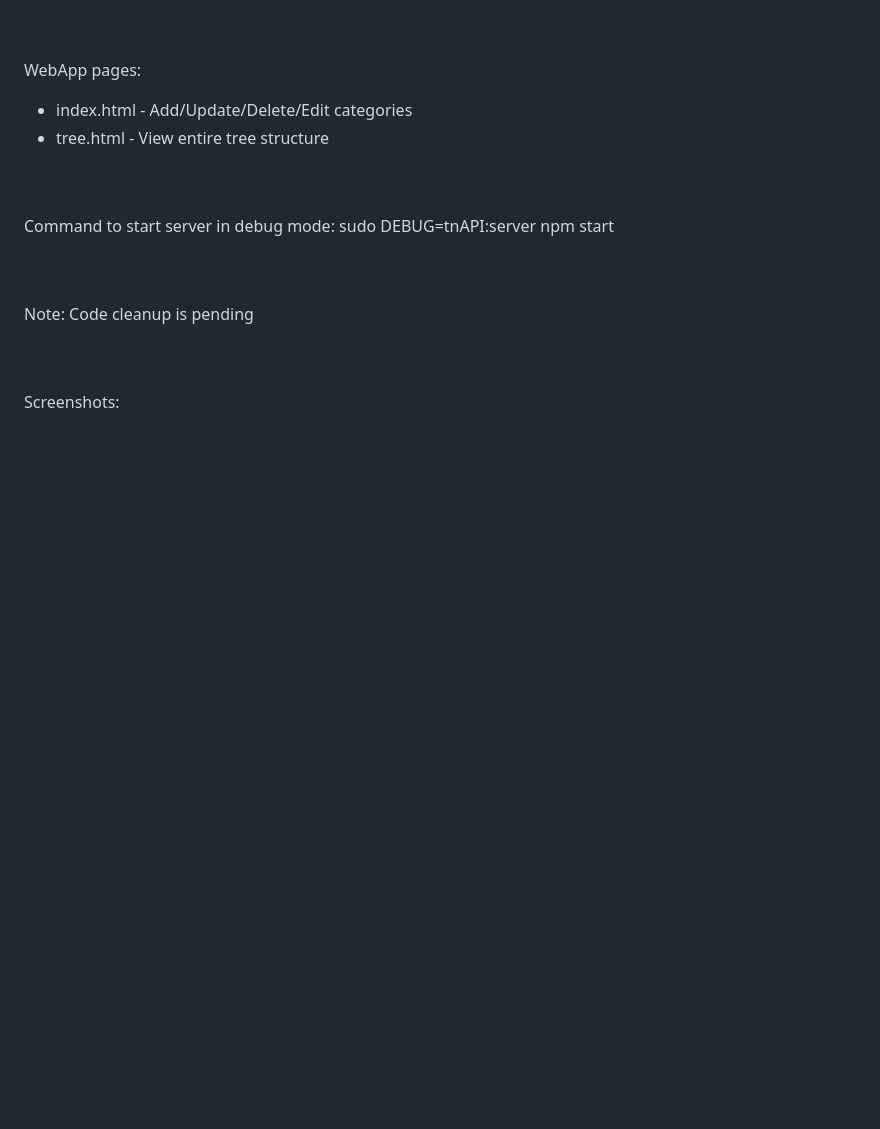
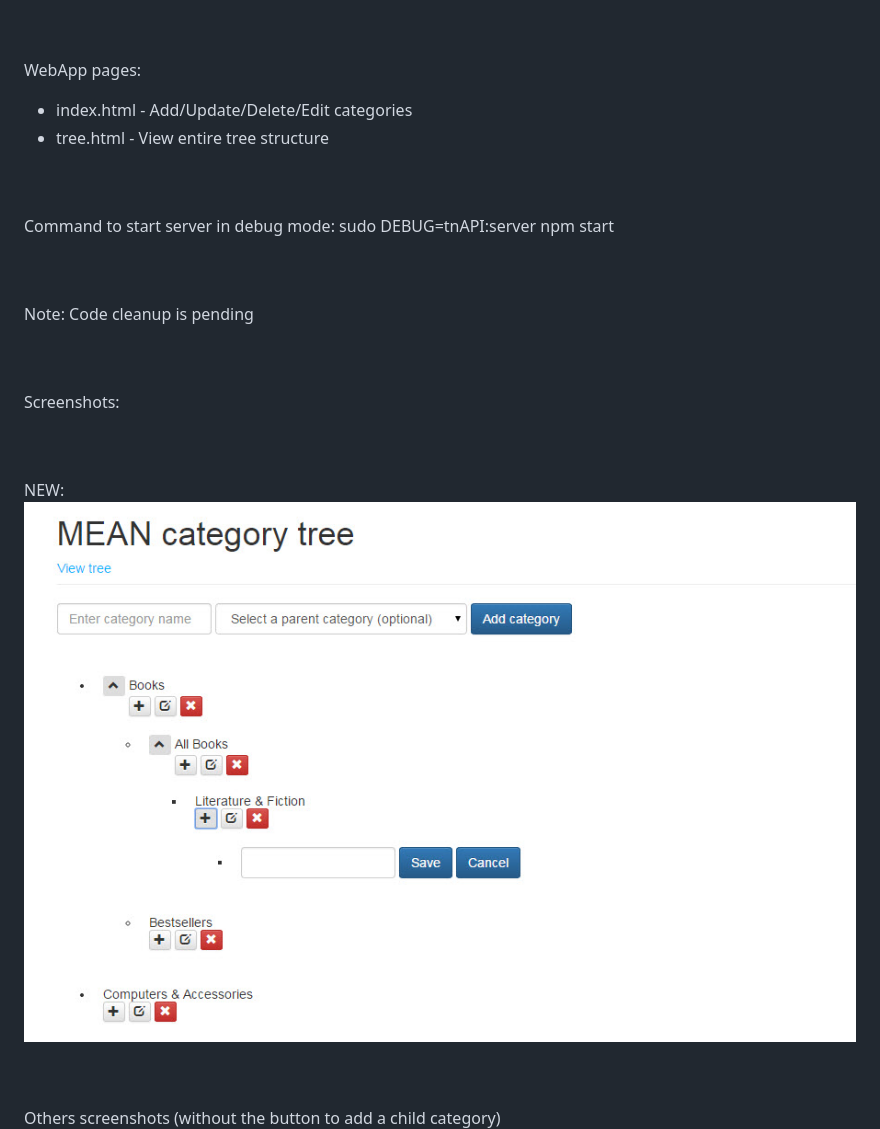
Before and after one commit to prth/mean-category-tree, a Markdown page: README.md, the part around the change. Rendered like a GitHub page; pictures changed too: screenshots/screenshotNew1.jpg (added); blank space fills up the shorter version.

Commit message:
added new screenshot to highlight the feature of adding a child category

```diff
--- a/README.md
+++ b/README.md
@@ -25,7 +25,14 @@ Note: Code cleanup is pending
 
 <br /><br />
 Screenshots:
-<br />
+
+<br /><br />
+NEW:
+![Screenshot New](https://github.com/prth/mean-category-tree/blob/master/screenshots/screenshotNew1.jpg "Screenshot New")
+
+
+<br /><br />
+Others screenshots (without the button to add a child category)
 ![Screenshot 1](https://github.com/prth/mean-category-tree/blob/master/screenshots/screenshot1.jpg "Screenshot 1")
 <br />
 ![Screenshot 2](https://github.com/prth/mean-category-tree/blob/master/screenshots/screenshot2.jpg "Screenshot 2")
```
